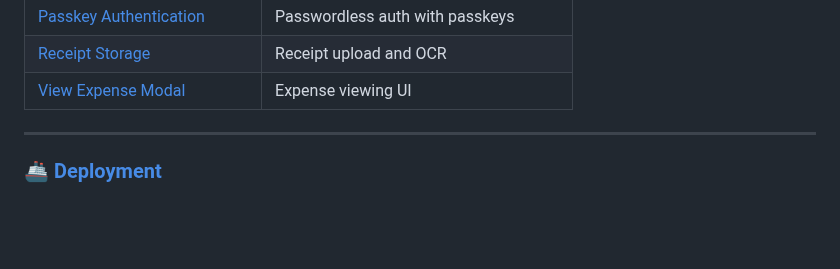
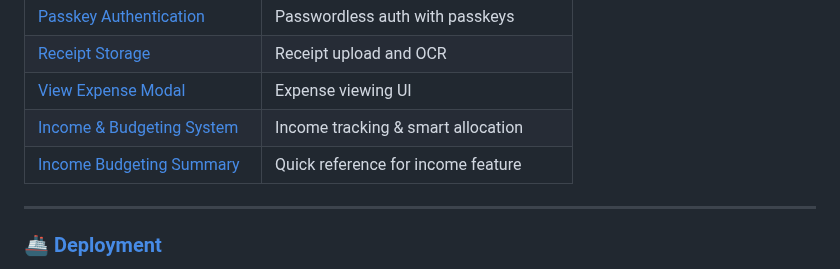
Before and after one commit to sarathfrancis90/penny, a Markdown page: docs/README.md, the part around the change. Rendered like a GitHub page; blank space fills up the shorter version.

Commit message:
docs: Update documentation index with income budgeting feature

```diff
--- a/docs/README.md
+++ b/docs/README.md
@@ -39,6 +39,8 @@ Detailed documentation for all major features.
 | [Passkey Authentication](features/IMPLEMENTATION_SUMMARY_PASSKEYS.md) | Passwordless auth with passkeys |
 | [Receipt Storage](features/RECEIPT_STORAGE_IMPLEMENTATION.md) | Receipt upload and OCR |
 | [View Expense Modal](features/VIEW_EXPENSE_MODAL_IMPLEMENTATION.md) | Expense viewing UI |
+| [Income & Budgeting System](features/INCOME_BUDGETING_SYSTEM_DESIGN.md) | Income tracking & smart allocation |
+| [Income Budgeting Summary](features/INCOME_BUDGETING_SUMMARY.md) | Quick reference for income feature |
 
 ---
 
```
